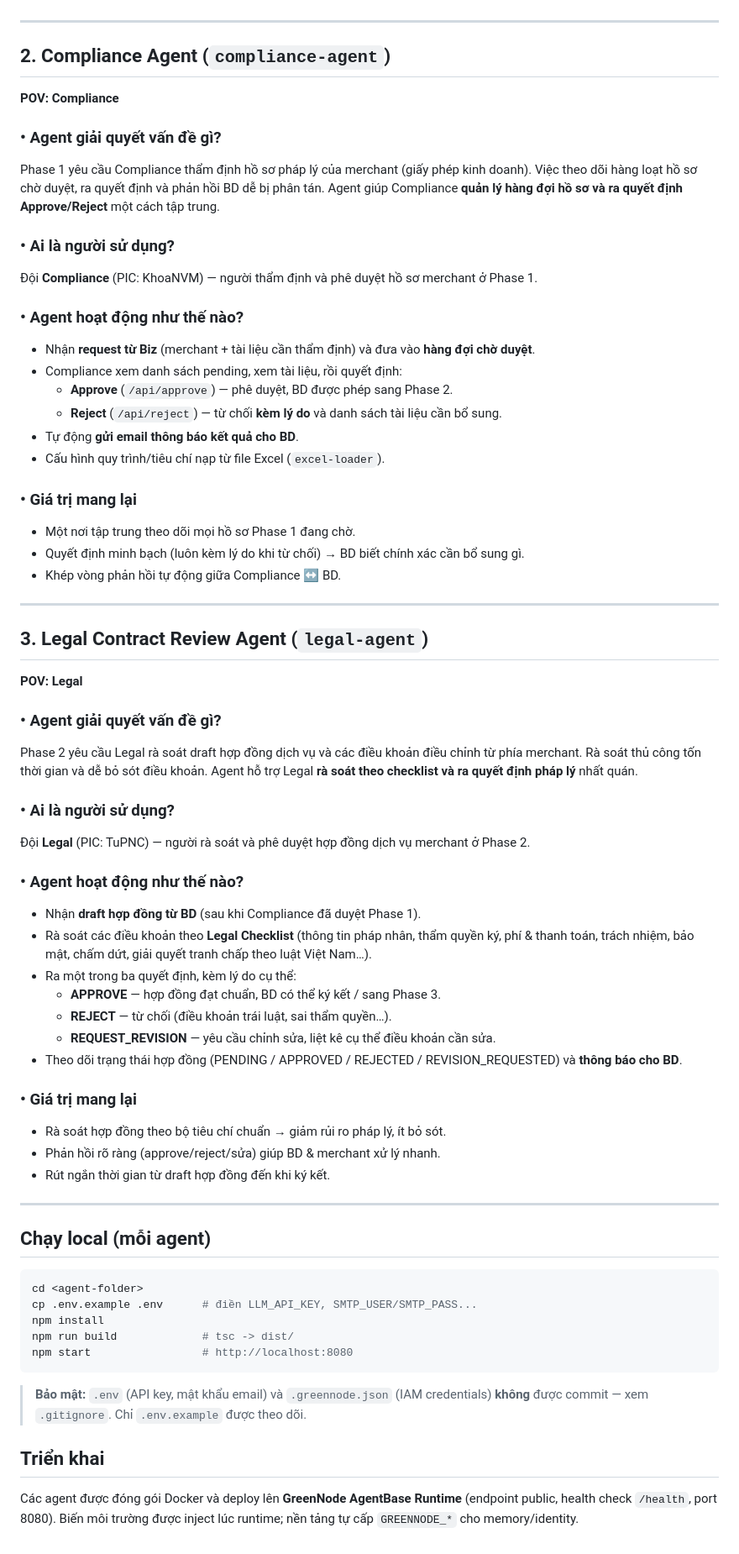
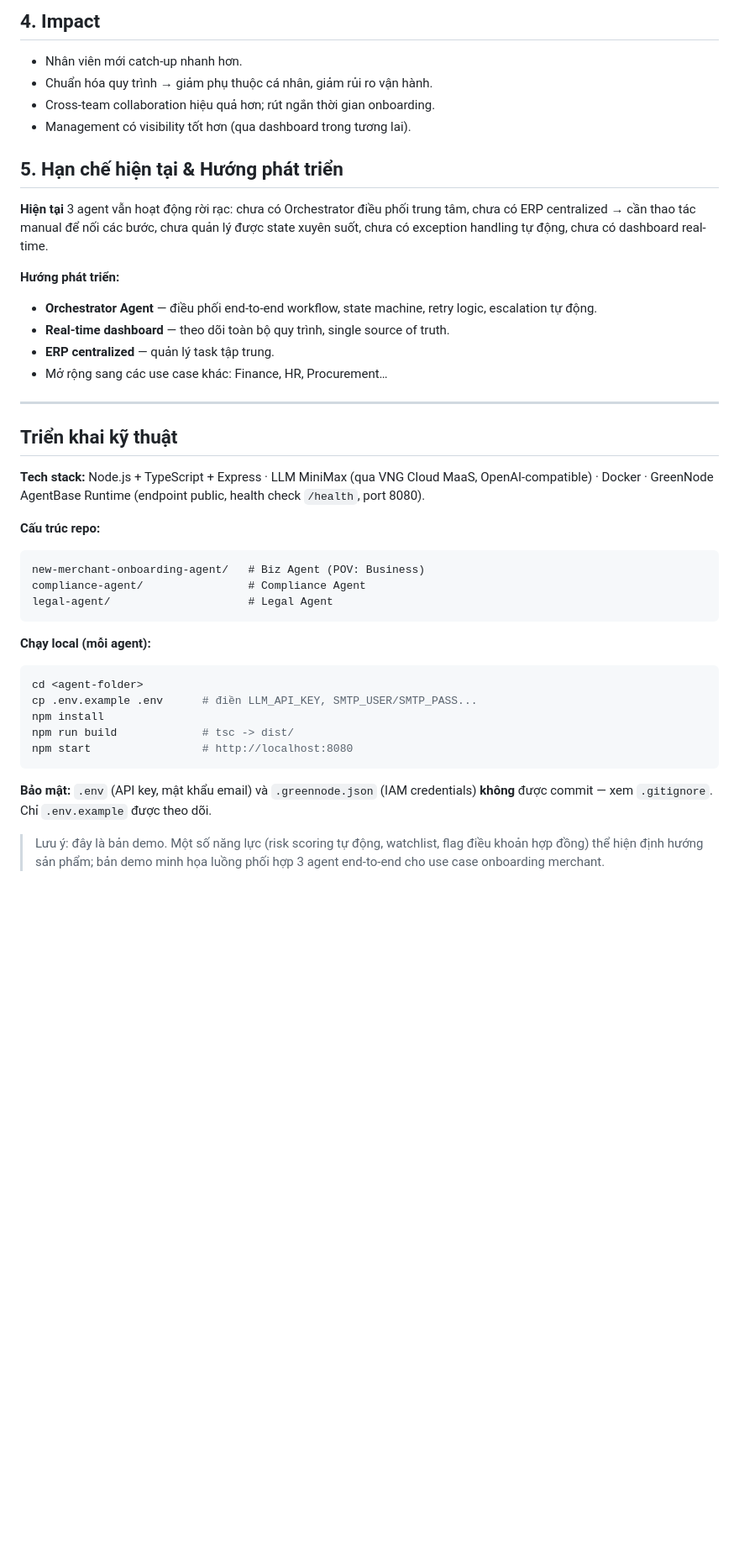
Before and after one commit to nguyenkhanhnam0709-del/Claw-a-thonNH2, a Markdown page: DOCS.md, the part around one of its changes. Shown at 84% size. Drawn GitHub-style; blank space fills up the shorter version.

````diff
--- a/DOCS.md
+++ b/DOCS.md
@@ -51,59 +59,34 @@ Quy trình onboarding merchant trải qua 4 giai đoạn với nhiều phòng ba
+## 4. Impact
+
+- Nhân viên mới catch-up nhanh hơn.
+- Chuẩn hóa quy trình → giảm phụ thuộc cá nhân, giảm rủi ro vận hành.
+- Cross-team collaboration hiệu quả hơn; rút ngắn thời gian onboarding.
+- Management có visibility tốt hơn (qua dashboard trong tương lai).
+
+## 5. Hạn chế hiện tại & Hướng phát triển
+
+**Hiện tại** 3 agent vẫn hoạt động rời rạc: chưa có Orchestrator điều phối trung tâm, chưa có ERP centralized → cần thao tác manual để nối các bước, chưa quản lý được state xuyên suốt, chưa có exception handling tự động, chưa có dashboard real-time.
+
+**Hướng phát triển:**
+- **Orchestrator Agent** — điều phối end-to-end workflow, state machine, retry logic, escalation tự động.
+- **Real-time dashboard** — theo dõi toàn bộ quy trình, single source of truth.
+- **ERP centralized** — quản lý task tập trung.
+- Mở rộng sang các use case khác: Finance, HR, Procurement…
 
 ---
 
-## 2. Compliance Agent (`compliance-agent`)
+## Triển khai kỹ thuật
 
-**POV: Compliance**
+**Tech stack:** Node.js + TypeScript + Express · LLM MiniMax (qua VNG Cloud MaaS, OpenAI-compatible) · Docker · GreenNode AgentBase Runtime (endpoint public, health check `/health`, port 8080).
 
-### • Agent giải quyết vấn đề gì?
-Phase 1 yêu cầu Compliance thẩm định hồ sơ pháp lý của merchant (giấy phép kinh doanh). Việc theo dõi hàng loạt hồ sơ chờ duyệt, ra quyết định và phản hồi BD dễ bị phân tán. Agent giúp Compliance **quản lý hàng đợi hồ sơ và ra quyết định Approve/Reject** một cách tập trung.
+**Cấu trúc repo:**
+```
+new-merchant-onboarding-agent/   # Biz Agent (POV: Business)
+compliance-agent/                # Compliance Agent
+legal-agent/                     # Legal Agent
+```
 
-### • Ai là người sử dụng?
-Đội **Compliance** (PIC: KhoaNVM) — người thẩm định và phê duyệt hồ sơ merchant ở Phase 1.
-
-### • Agent hoạt động như thế nào?
-- Nhận **request từ Biz** (merchant + tài liệu cần thẩm định) và đưa vào **hàng đợi chờ duyệt**.
-- Compliance xem danh sách pending, xem tài liệu, rồi quyết định:
-  - **Approve** (`/api/approve`) — phê duyệt, BD được phép sang Phase 2.
-  - **Reject** (`/api/reject`) — từ chối **kèm lý do** và danh sách tài liệu cần bổ sung.
-- Tự động **gửi email thông báo kết quả cho BD**.
-- Cấu hình quy trình/tiêu chí nạp từ file Excel (`excel-loader`).
-
-### • Giá trị mang lại
-- Một nơi tập trung theo dõi mọi hồ sơ Phase 1 đang chờ.
-- Quyết định minh bạch (luôn kèm lý do khi từ chối) → BD biết chính xác cần bổ sung gì.
-- Khép vòng phản hồi tự động giữa Compliance ↔ BD.
-
----
-
-## 3. Legal Contract Review Agent (`legal-agent`)
-
-**POV: Legal**
-
-### • Agent giải quyết vấn đề gì?
-Phase 2 yêu cầu Legal rà soát draft hợp đồng dịch vụ và các điều khoản điều chỉnh từ phía merchant. Rà soát thủ công tốn thời gian và dễ bỏ sót điều khoản. Agent hỗ trợ Legal **rà soát theo checklist và ra quyết định pháp lý** nhất quán.
-
-### • Ai là người sử dụng?
-Đội **Legal** (PIC: TuPNC) — người rà soát và phê duyệt hợp đồng dịch vụ merchant ở Phase 2.
-
-### • Agent hoạt động như thế nào?
-- Nhận **draft hợp đồng từ BD** (sau khi Compliance đã duyệt Phase 1).
-- Rà soát các điều khoản theo **Legal Checklist** (thông tin pháp nhân, thẩm quyền ký, phí & thanh toán, trách nhiệm, bảo mật, chấm dứt, giải quyết tranh chấp theo luật Việt Nam…).
-- Ra một trong ba quyết định, kèm lý do cụ thể:
-  - **APPROVE** — hợp đồng đạt chuẩn, BD có thể ký kết / sang Phase 3.
-  - **REJECT** — từ chối (điều khoản trái luật, sai thẩm quyền…).
-  - **REQUEST_REVISION** — yêu cầu chỉnh sửa, liệt kê cụ thể điều khoản cần sửa.
-- Theo dõi trạng thái hợp đồng (PENDING / APPROVED / REJECTED / REVISION_REQUESTED) và **thông báo cho BD**.
-
-### • Giá trị mang lại
-- Rà soát hợp đồng theo bộ tiêu chí chuẩn → giảm rủi ro pháp lý, ít bỏ sót.
-- Phản hồi rõ ràng (approve/reject/sửa) giúp BD & merchant xử lý nhanh.
-- Rút ngắn thời gian từ draft hợp đồng đến khi ký kết.
-
----
-
-## Chạy local (mỗi agent)
-
+**Chạy local (mỗi agent):**
 ```bash
 cd <agent-folder>
 cp .env.example .env      # điền LLM_API_KEY, SMTP_USER/SMTP_PASS...
@@ -112,8 +95,6 @@ npm run build             # tsc -> dist/
 npm start                 # http://localhost:8080
 ```
 
-> **Bảo mật:** `.env` (API key, mật khẩu email) và `.greennode.json` (IAM credentials) **không** được commit — xem `.gitignore`. Chỉ `.env.example` được theo dõi.
+**Bảo mật:** `.env` (API key, mật khẩu email) và `.greennode.json` (IAM credentials) **không** được commit — xem `.gitignore`. Chỉ `.env.example` được theo dõi.
 
-## Triển khai
-
-Các agent được đóng gói Docker và deploy lên **GreenNode AgentBase Runtime** (endpoint public, health check `/health`, port 8080). Biến môi trường được inject lúc runtime; nền tảng tự cấp `GREENNODE_*` cho memory/identity.
+> Lưu ý: đây là bản demo. Một số năng lực (risk scoring tự động, watchlist, flag điều khoản hợp đồng) thể hiện định hướng sản phẩm; bản demo minh họa luồng phối hợp 3 agent end-to-end cho use case onboarding merchant.
````
Also changed, not shown: other parts of DOCS.md (+47 -39 lines), README.md (+31 -22 lines).
